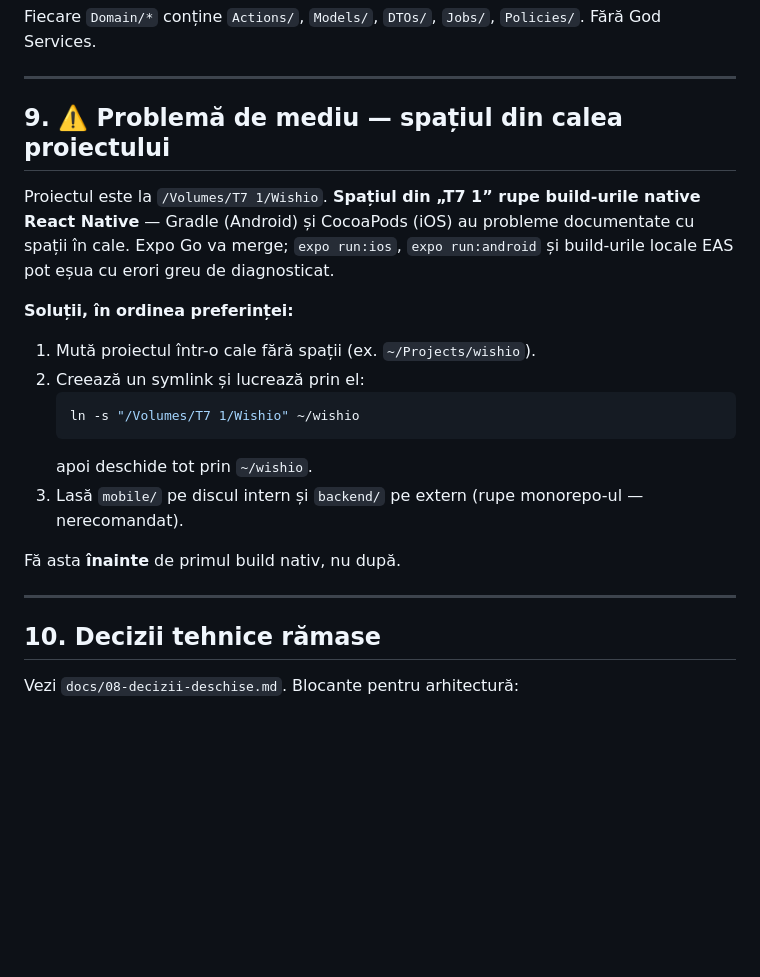
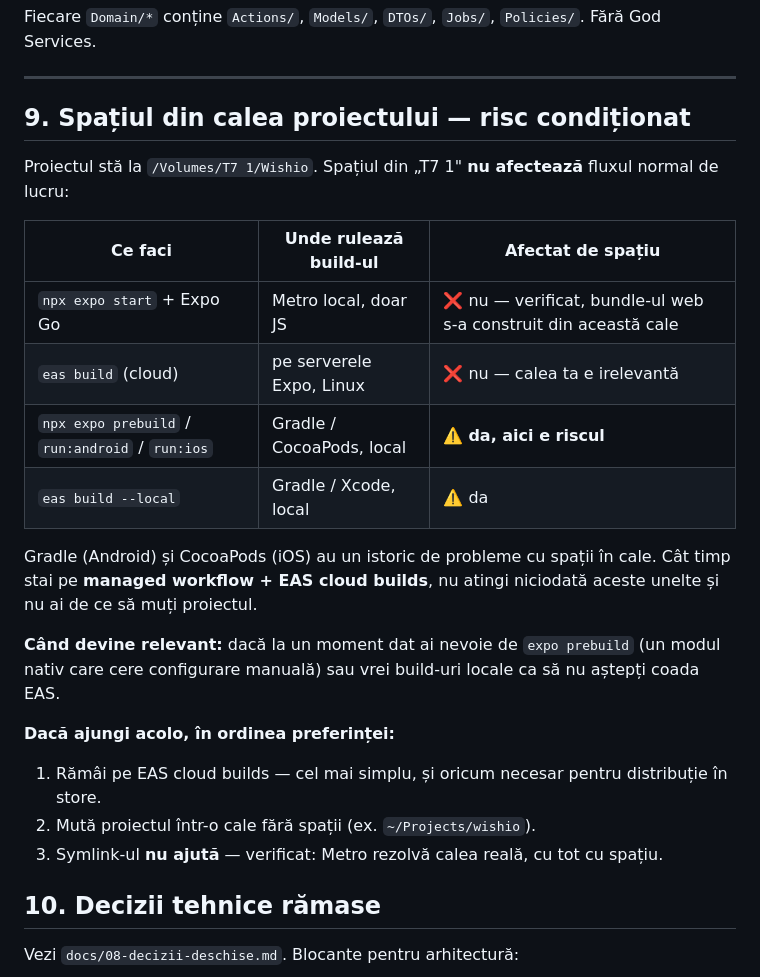
Before and after one commit to Liemacs/wishio, a Markdown page: docs/05-arhitectura.md, the part around the change. Drawn GitHub-style; blank space fills up the shorter version.

Commit message:
Recalibrează E1: spațiul din cale afectează doar build-urile native locale
Avertismentul inițial era prea categoric. Verificat: bundle-ul Expo se
construiește fără probleme din /Volumes/T7 1/ — eroarea de bundling pe care
am întâlnit-o avea altă cauză (babel-preset-expo lipsă).

Proiectul e în managed workflow: nu există android/, ios/ sau fișiere .gradle,
iar Gradle nu e instalat. Expo Go și EAS cloud builds nu ating Gradle/CocoaPods,
deci calea cu spațiu e irelevantă pentru ele.

Riscul rămâne doar pentru expo prebuild, run:android/run:ios și
eas build --local. E1 coborât de la blocant la condiționat.
Symlink-ul nu e o soluție: Metro rezolvă calea reală.

Co-Authored-By: Claude Opus 5 <noreply@anthropic.com>

````diff
--- a/docs/05-arhitectura.md
+++ b/docs/05-arhitectura.md
@@ -261,22 +261,25 @@ Fiecare `Domain/*` conține `Actions/`, `Models/`, `DTOs/`, `Jobs/`, `Policies/`
 
 ---
 
-## 9. ⚠️ Problemă de mediu — spațiul din calea proiectului
+## 9. Spațiul din calea proiectului — risc condiționat
 
-Proiectul este la `/Volumes/T7 1/Wishio`. **Spațiul din „T7 1” rupe build-urile native React Native** — Gradle (Android) și CocoaPods (iOS) au probleme documentate cu spații în cale. Expo Go va merge; `expo run:ios`, `expo run:android` și build-urile locale EAS pot eșua cu erori greu de diagnosticat.
+Proiectul stă la `/Volumes/T7 1/Wishio`. Spațiul din „T7 1" **nu afectează** fluxul normal de lucru:
 
-**Soluții, în ordinea preferinței:**
-1. Mută proiectul într-o cale fără spații (ex. `~/Projects/wishio`).
-2. Creează un symlink și lucrează prin el:
-   ```bash
-   ln -s "/Volumes/T7 1/Wishio" ~/wishio
-   ```
-   apoi deschide tot prin `~/wishio`.
-3. Lasă `mobile/` pe discul intern și `backend/` pe extern (rupe monorepo-ul — nerecomandat).
+| Ce faci | Unde rulează build-ul | Afectat de spațiu |
+|---|---|---|
+| `npx expo start` + Expo Go | Metro local, doar JS | ❌ nu — verificat, bundle-ul web s-a construit din această cale |
+| `eas build` (cloud) | pe serverele Expo, Linux | ❌ nu — calea ta e irelevantă |
+| `npx expo prebuild` / `run:android` / `run:ios` | Gradle / CocoaPods, local | ⚠️ **da, aici e riscul** |
+| `eas build --local` | Gradle / Xcode, local | ⚠️ da |
 
-Fă asta **înainte** de primul build nativ, nu după.
+Gradle (Android) și CocoaPods (iOS) au un istoric de probleme cu spații în cale. Cât timp stai pe **managed workflow + EAS cloud builds**, nu atingi niciodată aceste unelte și nu ai de ce să muți proiectul.
 
----
+**Când devine relevant:** dacă la un moment dat ai nevoie de `expo prebuild` (un modul nativ care cere configurare manuală) sau vrei build-uri locale ca să nu aștepți coada EAS.
+
+**Dacă ajungi acolo, în ordinea preferinței:**
+1. Rămâi pe EAS cloud builds — cel mai simplu, și oricum necesar pentru distribuție în store.
+2. Mută proiectul într-o cale fără spații (ex. `~/Projects/wishio`).
+3. Symlink-ul **nu ajută** — verificat: Metro rezolvă calea reală, cu tot cu spațiu.
 
 ## 10. Decizii tehnice rămase
 
````
Also changed, not shown: PLAN.md (+2 -2 lines), README.md (+0 -2 lines).
